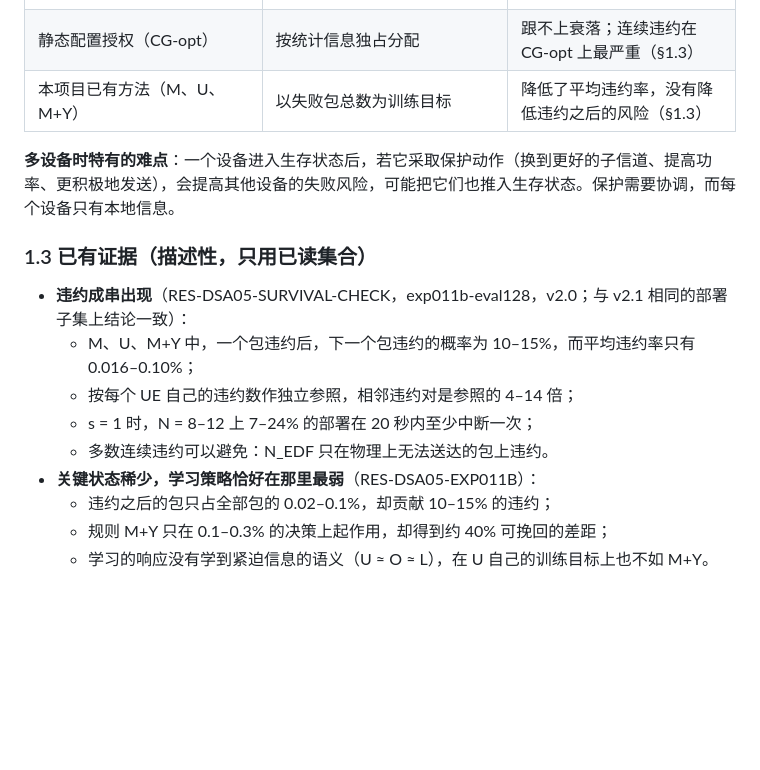
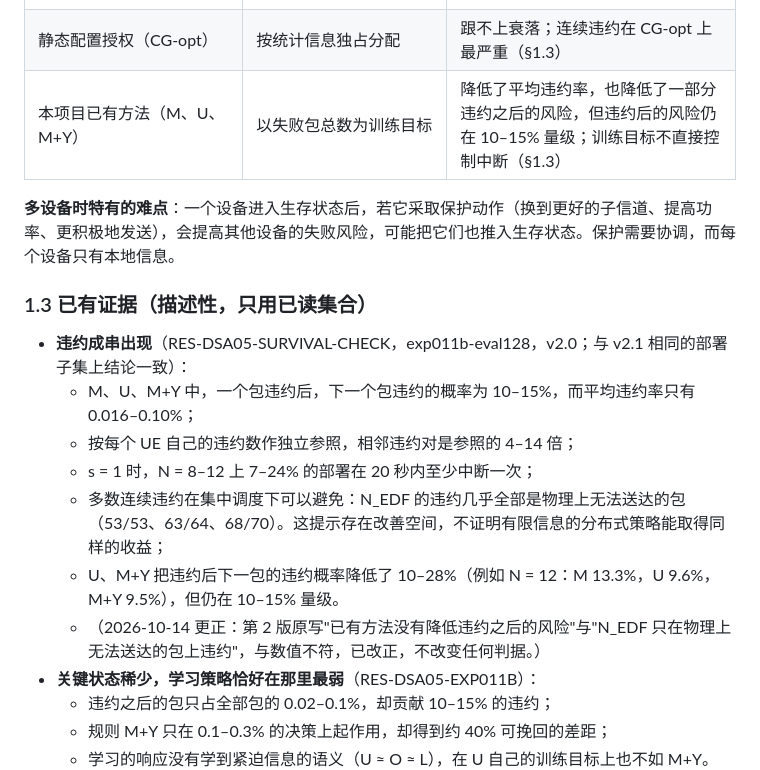
Before and after one commit to TerryShe/dsa05_ch_p_period, a Markdown page: docs/experiment-designs/012-survival-time-critical-state-marl_20261014.md, the part around the change. Drawn GitHub-style; blank space fills up the shorter version.

```diff
--- a/docs/experiment-designs/012-survival-time-critical-state-marl_20261014.md
+++ b/docs/experiment-designs/012-survival-time-critical-state-marl_20261014.md
@@ -47,7 +47,7 @@ depends_on: [RES-DSA05-EXP011B, RES-DSA05-SURVIVAL-CHECK, LIT-DSA05-RL-ENGINEERI
 | 网络侧 RL（Ericsson/KTH，PIMRC 2023、TII 2023） | gNB 与上层为各设备配置下行功率与 HARQ 次数，以生存时间定义的可用度为目标 | 网络集中决策，下行；不是设备自主接入 |
 | 单链路 RL（in-X 子网，arXiv 2025） | SAC 按连续中断次数调整功率与码长 | 其他链路是外生干扰；不处理多个设备为各自的生存时间竞争同一资源 |
 | 静态配置授权（CG-opt） | 按统计信息独占分配 | 跟不上衰落；连续违约在 CG-opt 上最严重（§1.3） |
-| 本项目已有方法（M、U、M+Y） | 以失败包总数为训练目标 | 降低了平均违约率，没有降低违约之后的风险（§1.3） |
+| 本项目已有方法（M、U、M+Y） | 以失败包总数为训练目标 | 降低了平均违约率，也降低了一部分违约之后的风险，但违约后的风险仍在 10–15% 量级；训练目标不直接控制中断（§1.3） |
 
 **多设备时特有的难点**：一个设备进入生存状态后，若它采取保护动作（换到更好的子信道、提高功率、更积极地发送），会提高其他设备的失败风险，可能把它们也推入生存状态。保护需要协调，而每个设备只有本地信息。
 
@@ -57,7 +57,9 @@ depends_on: [RES-DSA05-EXP011B, RES-DSA05-SURVIVAL-CHECK, LIT-DSA05-RL-ENGINEERI
   - M、U、M+Y 中，一个包违约后，下一个包违约的概率为 10–15%，而平均违约率只有 0.016–0.10%；
   - 按每个 UE 自己的违约数作独立参照，相邻违约对是参照的 4–14 倍；
   - s = 1 时，N = 8–12 上 7–24% 的部署在 20 秒内至少中断一次；
-  - 多数连续违约可以避免：N_EDF 只在物理上无法送达的包上违约。
+  - 多数连续违约在集中调度下可以避免：N_EDF 的违约几乎全部是物理上无法送达的包（53/53、63/64、68/70）。这提示存在改善空间，不证明有限信息的分布式策略能取得同样的收益；
+  - U、M+Y 把违约后下一包的违约概率降低了 10–28%（例如 N = 12：M 13.3%，U 9.6%，M+Y 9.5%），但仍在 10–15% 量级。
+  - （2026-10-14 更正：第 2 版原写"已有方法没有降低违约之后的风险"与"N_EDF 只在物理上无法送达的包上违约"，与数值不符，已改正，不改变任何判据。）
 - **关键状态稀少，学习策略恰好在那里最弱**（RES-DSA05-EXP011B）：
   - 违约之后的包只占全部包的 0.02–0.1%，却贡献 10–15% 的违约；
   - 规则 M+Y 只在 0.1–0.3% 的决策上起作用，却得到约 40% 可挽回的差距；
```
Also changed, not shown: docs/research/research-framing_20261014.md (added, +213 -0 lines), 1 other file.
